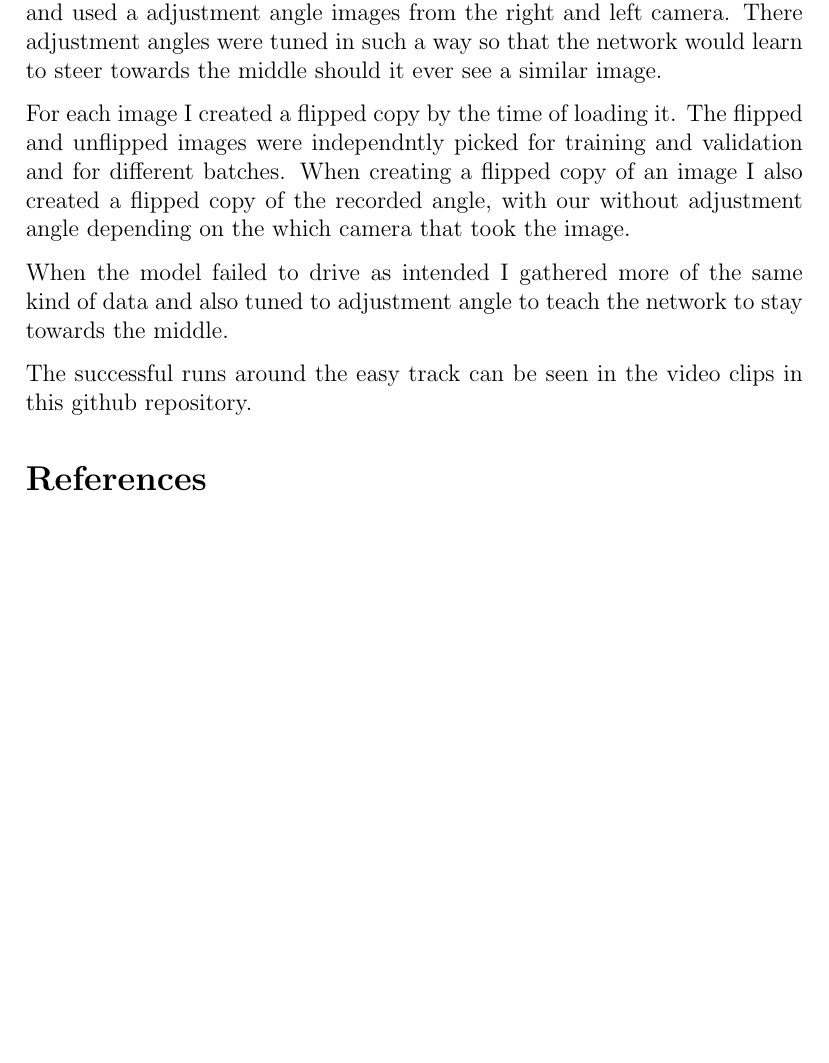
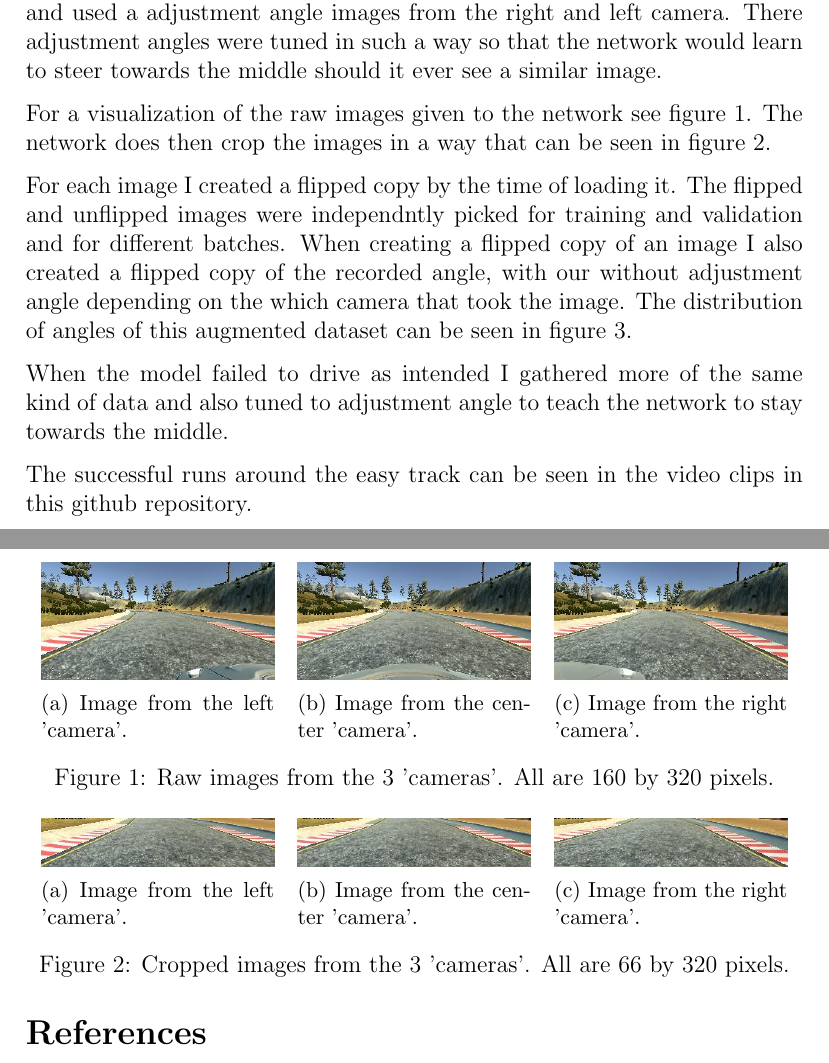
Before and after one commit to sven91swe/CarND-BehavioralCloning, a LaTeX document (writeup/writeup.tex): part of page 4 of 5 before the commit and two parts of pages 4 and 5 of 6 after it, the two joined at a grey line, cut so that both start at the same text, the shorter picture padded with empty space. Compiled offline with pdfLaTeX.

Commit message:
Add files via upload

```diff
--- a/writeup/writeup.tex
+++ b/writeup/writeup.tex
@@ -4,6 +4,9 @@
 \usepackage{amsmath}
 \usepackage{amsfonts}
 \usepackage{amssymb}
+\usepackage{graphicx}
+\usepackage{subcaption}
+
 \author{Sven Eriksson}
 \title{Writeup for Behavioral Cloning project \\ \large{Part of Udacity self driving car nanodegree}}
 
@@ -108,4 +111,54 @@ At the end of the process, the vehicle is able to drive autonomously around the
 
 I focused on driving somewhat in the center of the road during all runs and used a adjustment angle images from the right and left camera. There adjustment angles were tuned in such a way so that the network would learn to steer towards the middle should it ever see a similar image.
 
-For each image I created a flipped copy by the time of loading it. The flipped and unflipped images were independntly picked for training and validation and for different batches. When creating a flipped copy of an image I also created a flipped copy of the recorded angle, with our without adjustment angle depending on the which camera that took the image.
+For a visualization of the raw images given to the network see figure \ref{fig:images}. The network does then crop the images in a way that can be seen in figure \ref{fig:images_crop}.
+
+For each image I created a flipped copy by the time of loading it. The flipped and unflipped images were independntly picked for training and validation and for different batches. When creating a flipped copy of an image I also created a flipped copy of the recorded angle, with our without adjustment angle depending on the which camera that took the image. The distribution of angles of this augmented dataset can be seen in figure \ref{histogram}.
+
+
+\begin{figure}
+    \centering
+    \begin{subfigure}[b]{0.3\textwidth}
+        \includegraphics[width=\textwidth]{left.jpg}
+        \caption{Image from the left 'camera'.}
+        \label{fig:left}
+    \end{subfigure}
+    ~ %add desired spacing between images, e. g. ~, \quad, \qquad, \hfill etc.
+      %(or a blank line to force the subfigure onto a new line)
+    \begin{subfigure}[b]{0.3\textwidth}
+        \includegraphics[width=\textwidth]{center.jpg}
+        \caption{Image from the center 'camera'.}
+        \label{fig:center}
+    \end{subfigure}
+    ~ %add desired spacing between images, e. g. ~, \quad, \qquad, \hfill etc.
+    %(or a blank line to force the subfigure onto a new line)
+    \begin{subfigure}[b]{0.3\textwidth}
+        \includegraphics[width=\textwidth]{right.jpg}
+        \caption{Image from the right 'camera'.}
+        \label{fig:right}
+    \end{subfigure}
+    \caption{Raw images from the 3 'cameras'. All are 160 by 320 pixels.}\label{fig:images}
+\end{figure}
+
+\begin{figure}
+    \centering
+    \begin{subfigure}[b]{0.3\textwidth}
+        \includegraphics[width=\textwidth]{left_crop.jpg}
+        \caption{Image from the left 'camera'.}
+        \label{fig:left_crop}
+    \end{subfigure}
+    ~ %add desired spacing between images, e. g. ~, \quad, \qquad, \hfill etc.
+      %(or a blank line to force the subfigure onto a new line)
+    \begin{subfigure}[b]{0.3\textwidth}
+        \includegraphics[width=\textwidth]{center_crop.jpg}
+        \caption{Image from the center 'camera'.}
+        \label{fig:center_crop}
+    \end{subfigure}
+    ~ %add desired spacing between images, e. g. ~, \quad, \qquad, \hfill etc.
+    %(or a blank line to force the subfigure onto a new line)
+    \begin{subfigure}[b]{0.3\textwidth}
+        \includegraphics[width=\textwidth]{right_crop.jpg}
+        \caption{Image from the right 'camera'.}
+        \label{fig:right_crop}
+    \end{subfigure}
+    \caption{Cropped images from the 3 'cameras'. All are 66 by 320 pixels.}\label{fig:images_crop}
@@ -112,3 +171,5 @@ For each image I created a flipped copy by the time of loading it. The flipped a
+\label{histogram}
+\end{figure}
 
 When the model failed to drive as intended I gathered more of the same kind of data and also tuned to adjustment angle to teach the network to stay towards the middle.
 
```
Also changed, not shown: writeup/center.jpg (added), writeup/center_crop.jpg (added), writeup/histogram.png (added), writeup/left.jpg (added), writeup/left_crop.jpg (added), writeup/right.jpg (added), writeup/right_crop.jpg (added), writeup/writeup.pdf, writeup/writeup.tex (6 more changed lines), 3 other files.
